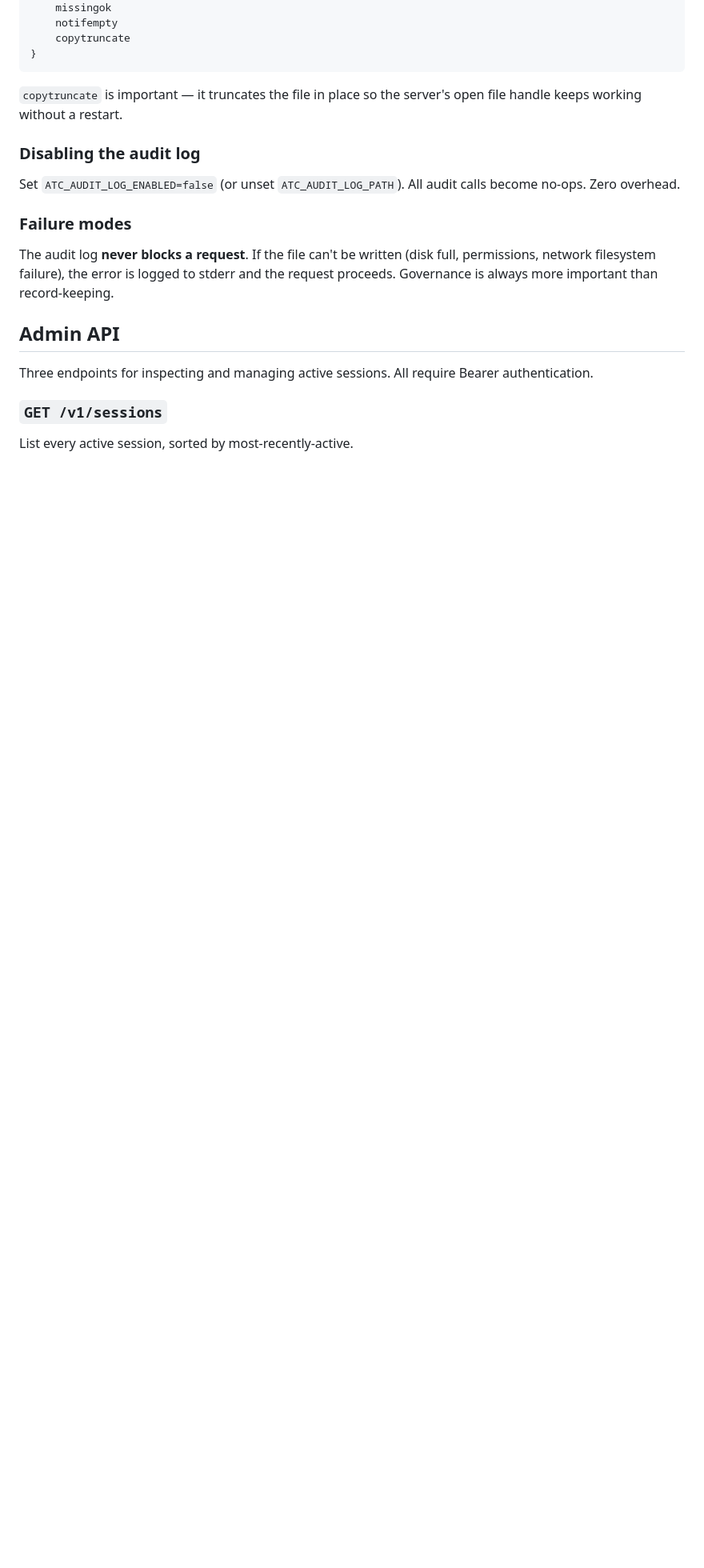
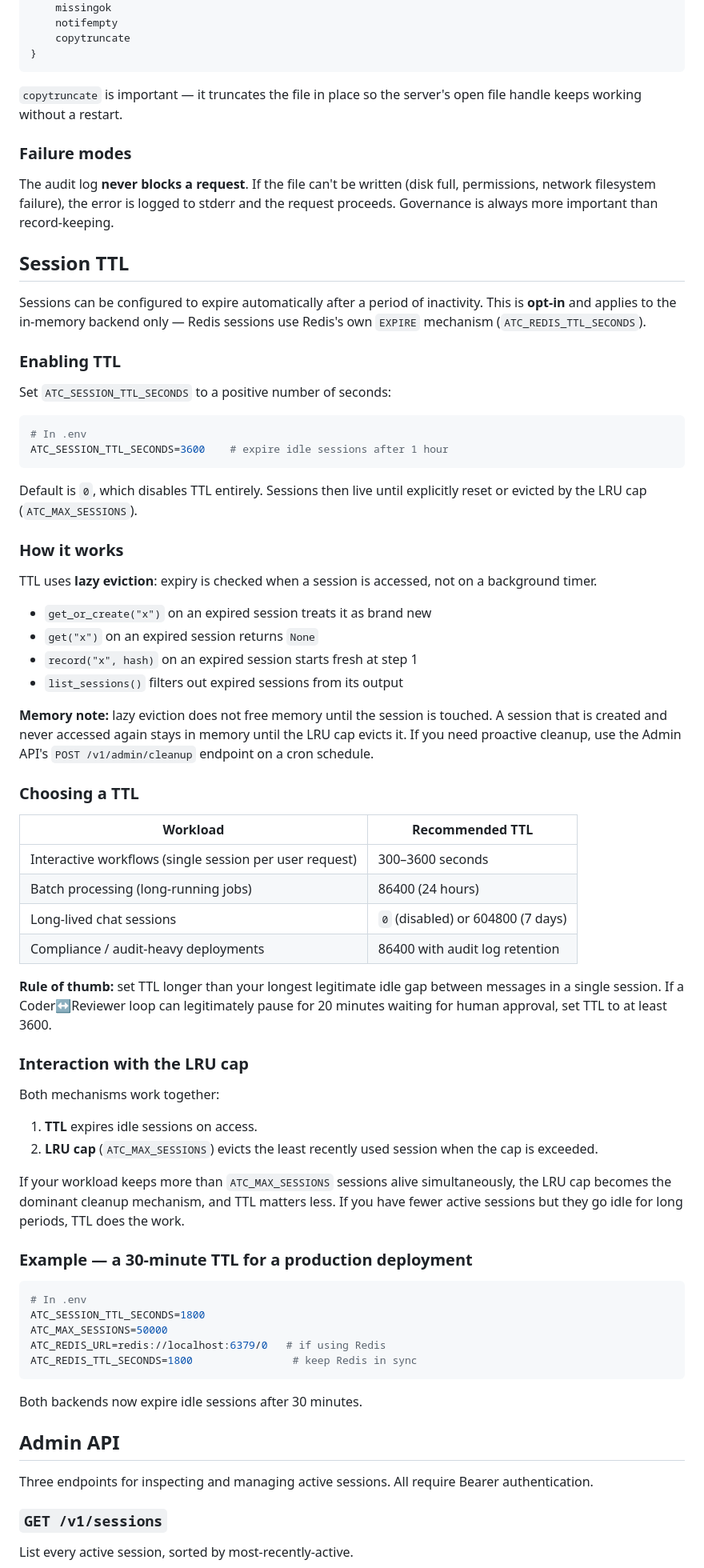
Before and after one commit to belalshafeq/Agent_Cop, a Markdown page: README.md, the part around one of its changes. Shown at 80% size. Drawn GitHub-style; blank space fills up the shorter version.

Commit message:
Phase 2 TTL batch 5: documentation — complete README refresh

````diff
--- a/README.md
+++ b/README.md
@@ -446,17 +444,85 @@ The file grows until you do something about it. Recommended retention:
 `copytruncate` is important — it truncates the file in place so the
 server's open file handle keeps working without a restart.
 
-### Disabling the audit log
-
-Set `ATC_AUDIT_LOG_ENABLED=false` (or unset `ATC_AUDIT_LOG_PATH`).
-All audit calls become no-ops. Zero overhead.
-
 ### Failure modes
 
 The audit log **never blocks a request**. If the file can't be written
 (disk full, permissions, network filesystem failure), the error is
 logged to stderr and the request proceeds. Governance is always more
 important than record-keeping.
+
+## Session TTL
+
+Sessions can be configured to expire automatically after a period of
+inactivity. This is **opt-in** and applies to the in-memory backend
+only — Redis sessions use Redis's own `EXPIRE` mechanism
+(`ATC_REDIS_TTL_SECONDS`).
+
+### Enabling TTL
+
+Set `ATC_SESSION_TTL_SECONDS` to a positive number of seconds:
+
+```bash
+# In .env
+ATC_SESSION_TTL_SECONDS=3600    # expire idle sessions after 1 hour
+```
+
+Default is `0`, which disables TTL entirely. Sessions then live until
+explicitly reset or evicted by the LRU cap (`ATC_MAX_SESSIONS`).
+
+### How it works
+
+TTL uses **lazy eviction**: expiry is checked when a session is accessed,
+not on a background timer.
+
+- `get_or_create("x")` on an expired session treats it as brand new
+- `get("x")` on an expired session returns `None`
+- `record("x", hash)` on an expired session starts fresh at step 1
+- `list_sessions()` filters out expired sessions from its output
+
+**Memory note:** lazy eviction does not free memory until the session is
+touched. A session that is created and never accessed again stays in
+memory until the LRU cap evicts it. If you need proactive cleanup, use
+the Admin API's `POST /v1/admin/cleanup` endpoint on a cron schedule.
+
+### Choosing a TTL
+
+| Workload | Recommended TTL |
+|---|---|
+| Interactive workflows (single session per user request) | 300–3600 seconds |
+| Batch processing (long-running jobs) | 86400 (24 hours) |
+| Long-lived chat sessions | `0` (disabled) or 604800 (7 days) |
+| Compliance / audit-heavy deployments | 86400 with audit log retention |
+
+**Rule of thumb:** set TTL longer than your longest legitimate idle gap
+between messages in a single session. If a Coder↔Reviewer loop can
+legitimately pause for 20 minutes waiting for human approval, set TTL to
+at least 3600.
+
+### Interaction with the LRU cap
+
+Both mechanisms work together:
+
+1. **TTL** expires idle sessions on access.
+2. **LRU cap** (`ATC_MAX_SESSIONS`) evicts the least recently used
+   session when the cap is exceeded.
+
+If your workload keeps more than `ATC_MAX_SESSIONS` sessions alive
+simultaneously, the LRU cap becomes the dominant cleanup mechanism, and
+TTL matters less. If you have fewer active sessions but they go idle for
+long periods, TTL does the work.
+
+### Example — a 30-minute TTL for a production deployment
+
+```bash
+# In .env
+ATC_SESSION_TTL_SECONDS=1800
+ATC_MAX_SESSIONS=50000
+ATC_REDIS_URL=redis://localhost:6379/0   # if using Redis
+ATC_REDIS_TTL_SECONDS=1800                # keep Redis in sync
+```
+
+Both backends now expire idle sessions after 30 minutes.
 
 ## Admin API
 
````
Also changed, not shown: other parts of README.md (+51 -22 lines).
